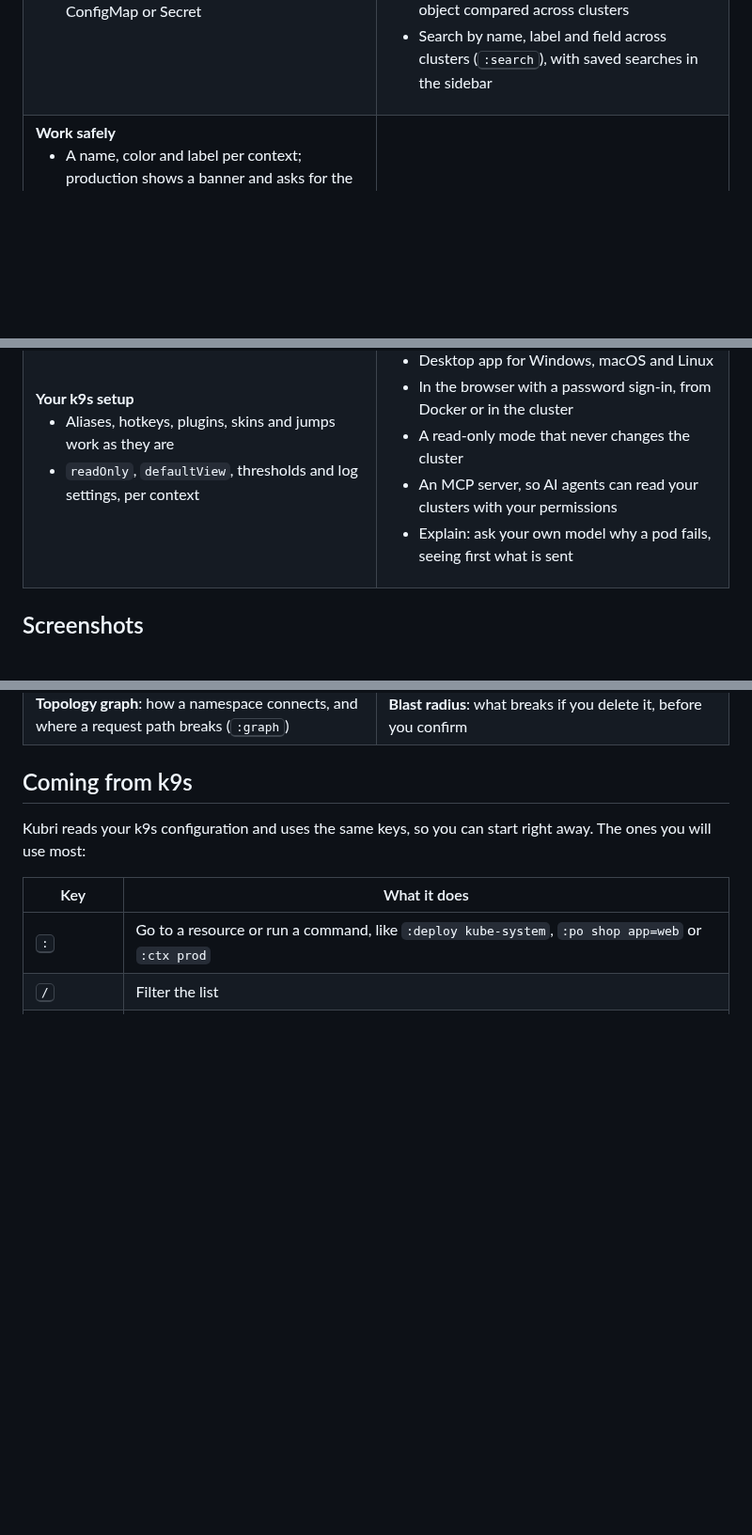
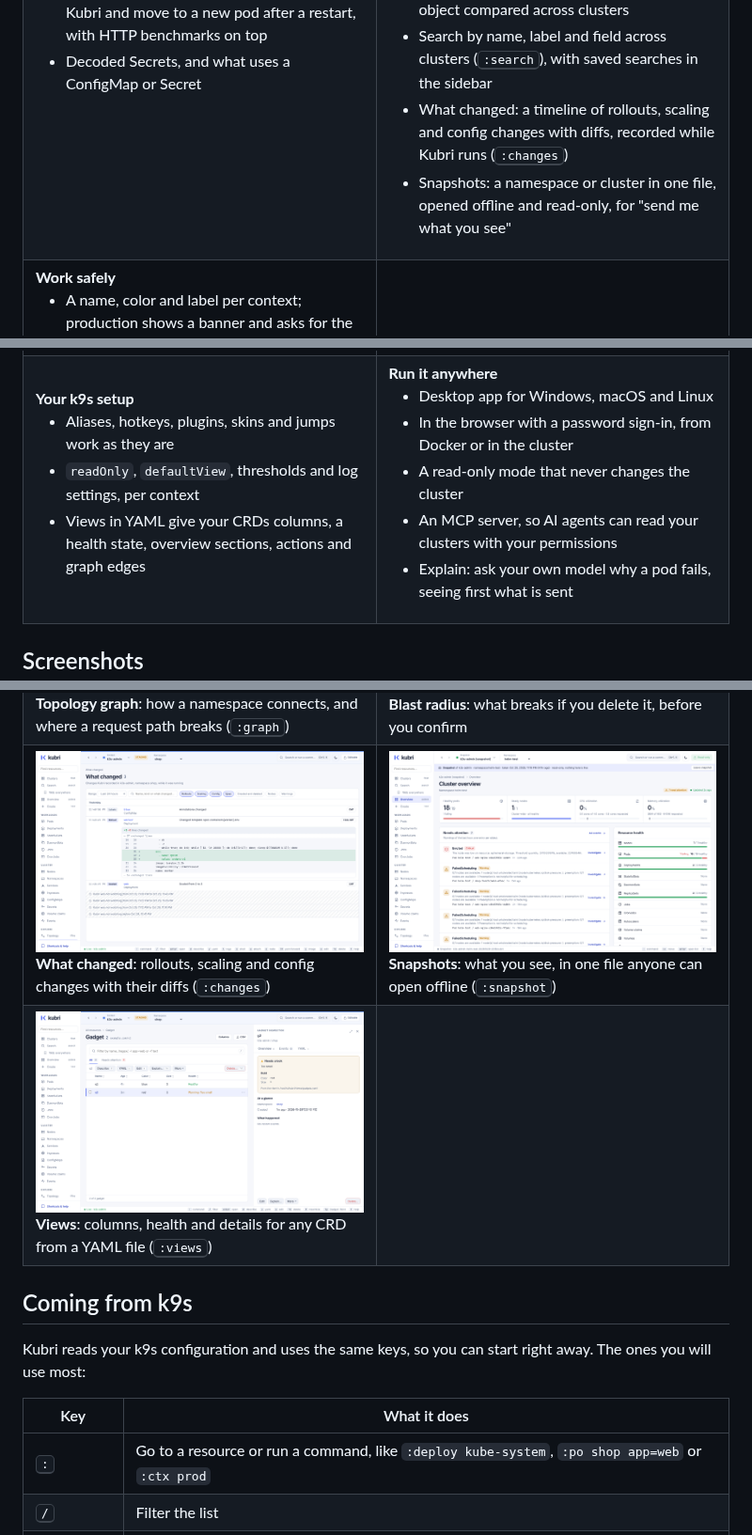
Before and after one commit to snaketech-tu/kubri, a Markdown page: README.md, 3 parts joined by grey strips. Shown at 94% size. Drawn GitHub-style; pictures changed too: docs/assets/screenshots/changes.png (added), docs/assets/screenshots/snapshot.png (added), docs/assets/screenshots/views.png (added); blank space fills up the shorter version.

Commit message:
Release 0.9.0 (#58)

```diff
--- a/README.md
+++ b/README.md
@@ -114,6 +114,8 @@ See [Development](#development).
         <li>Right-sizing: containers that request far more or less than they use, with the change to fix it</li>
         <li>Every cluster on one page, with contexts added from a kubeconfig in the app, and an object compared across clusters</li>
         <li>Search by name, label and field across clusters (<kbd>:search</kbd>), with saved searches in the sidebar</li>
+        <li>What changed: a timeline of rollouts, scaling and config changes with diffs, recorded while Kubri runs (<kbd>:changes</kbd>)</li>
+        <li>Snapshots: a namespace or cluster in one file, opened offline and read-only, for "send me what you see"</li>
       </ul>
     </td>
   </tr>
@@ -143,6 +145,7 @@ See [Development](#development).
       <ul>
         <li>Aliases, hotkeys, plugins, skins and jumps work as they are</li>
         <li><code>readOnly</code>, <code>defaultView</code>, thresholds and log settings, per context</li>
+        <li>Views in YAML give your CRDs columns, a health state, overview sections, actions and graph edges</li>
       </ul>
     </td>
     <td valign="top">
@@ -200,6 +203,14 @@ See [Development](#development).
   <tr>
     <td valign="top"><img src="docs/assets/screenshots/graph.png" alt="Topology graph of a namespace: Ingresses, Services, a Deployment with its Secret and pod, and request paths with two broken links"><br><b>Topology graph</b>: how a namespace connects, and where a request path breaks (<kbd>:graph</kbd>)</td>
     <td valign="top"><img src="docs/assets/screenshots/delete.png" alt="Deleting a Secret: the dialog warns it is used by a Deployment and by an Ingress for TLS"><br><b>Blast radius</b>: what breaks if you delete it, before you confirm</td>
+  </tr>
+  <tr>
+    <td valign="top"><img src="docs/assets/screenshots/changes.png" alt="What changed in a namespace: a ConfigMap's annotations, a Deployment's new environment variable shown as a diff, and a scale from 2 to 3, with the times Kubri was not watching"><br><b>What changed</b>: rollouts, scaling and config changes with their diffs (<kbd>:changes</kbd>)</td>
+    <td valign="top"><img src="docs/assets/screenshots/snapshot.png" alt="A snapshot of a namespace opened read-only, with a banner naming its context and time, showing the cluster overview"><br><b>Snapshots</b>: what you see, in one file anyone can open offline (<kbd>:snapshot</kbd>)</td>
+  </tr>
+  <tr>
+    <td valign="top"><img src="docs/assets/screenshots/views.png" alt="A custom resource list with Color, Size and Health columns from a view file, and its details with the view's health and Build section"><br><b>Views</b>: columns, health and details for any CRD from a YAML file (<kbd>:views</kbd>)</td>
+    <td valign="top"></td>
   </tr>
 </table>
 
```
Also changed, not shown: docs/IMPLEMENTATION-PLAN-v2.md (+1 -1 lines), docs/ROADMAP.md (+1 -0 lines), 3 other files.
